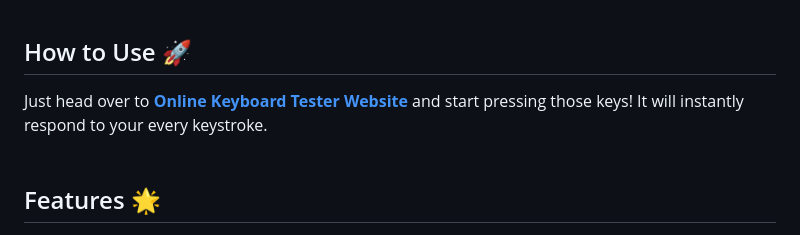
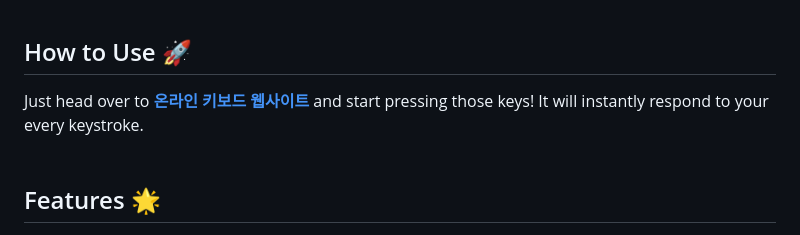
Before and after one commit to ProusKR/KeyboardTester2, a Markdown page: README.md, the part around the change. GitHub-like rendering.

```diff
--- a/README.md
+++ b/README.md
@@ -14,7 +14,7 @@ Welcome to the Online Keyboard Tester! This interactive web application is desig
 
 ## How to Use 🚀
 
-Just head over to **[Online Keyboard Tester Website](https://mostafa-abbasi.github.io/KeyboardTester)** and start pressing those keys! It will instantly respond to your every keystroke.
+Just head over to **[온라인 키보드 웹사이트](https://prouskr.github.io/KeyboardTester2)** and start pressing those keys! It will instantly respond to your every keystroke.
 <br/><br/>
 
 ## Features 🌟
```
